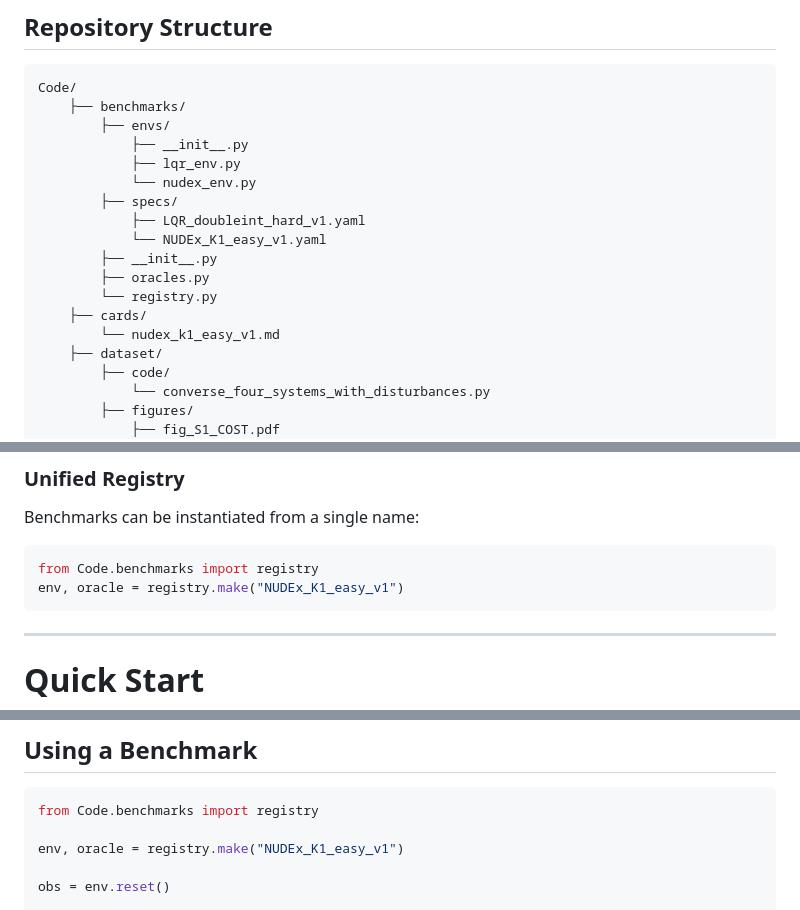
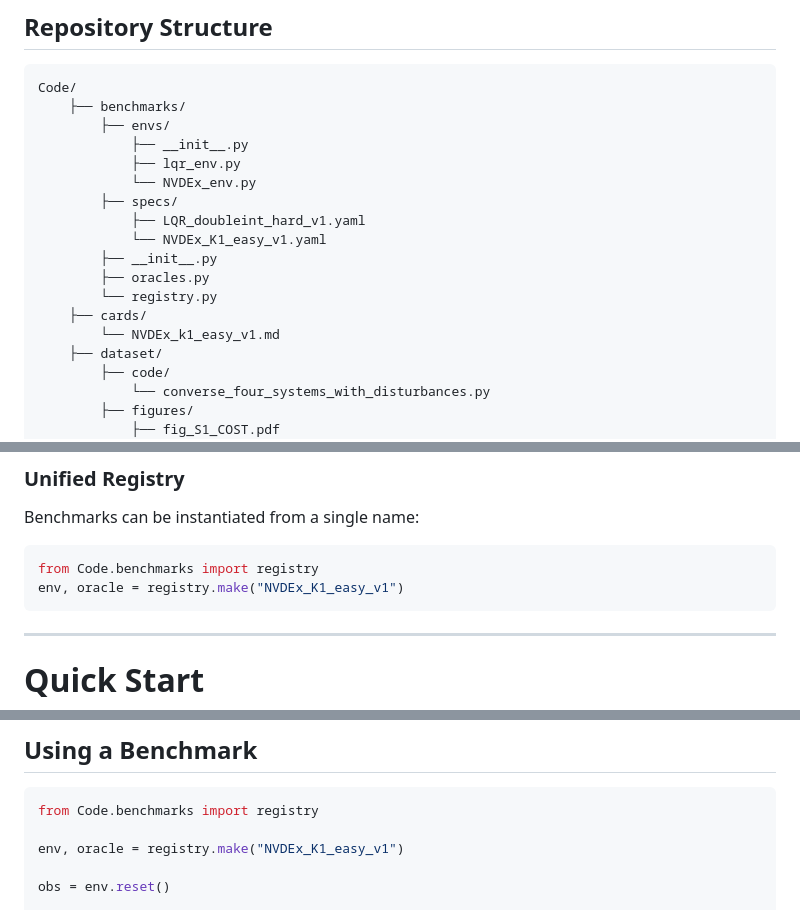
Before and after one commit to GTFRL/Benchmarking-of-Reinforcement-Learning-via-Converse-Optimality, a Markdown page: Code mode 2/README.md, 3 parts joined by grey strips. Rendered like a GitHub page.

````diff
--- a/Code mode 2/README.md
+++ b/Code mode 2/README.md
@@ -52,15 +52,15 @@ Code/
         ├── envs/
             ├── __init__.py
             ├── lqr_env.py
-            └── nudex_env.py
+            └── NVDEx_env.py
         ├── specs/
             ├── LQR_doubleint_hard_v1.yaml
-            └── NUDEx_K1_easy_v1.yaml
+            └── NVDEx_K1_easy_v1.yaml
         ├── __init__.py
         ├── oracles.py
         └── registry.py
     ├── cards/
-        └── nudex_k1_easy_v1.md
+        └── NVDEx_k1_easy_v1.md
     ├── dataset/
         ├── code/
             └── converse_four_systems_with_disturbances.py
@@ -218,7 +218,7 @@ Benchmarks can be instantiated from a single name:
 
 ```python
 from Code.benchmarks import registry
-env, oracle = registry.make("NUDEx_K1_easy_v1")
+env, oracle = registry.make("NVDEx_K1_easy_v1")
 ```
 
 ---
@@ -240,7 +240,7 @@ pip install -r requirements.txt
 ```python
 from Code.benchmarks import registry
 
-env, oracle = registry.make("NUDEx_K1_easy_v1")
+env, oracle = registry.make("NVDEx_K1_easy_v1")
 
 obs = env.reset()
 
````
Also changed, not shown: other parts of Code mode 2/README.md (+20 -20 lines).
